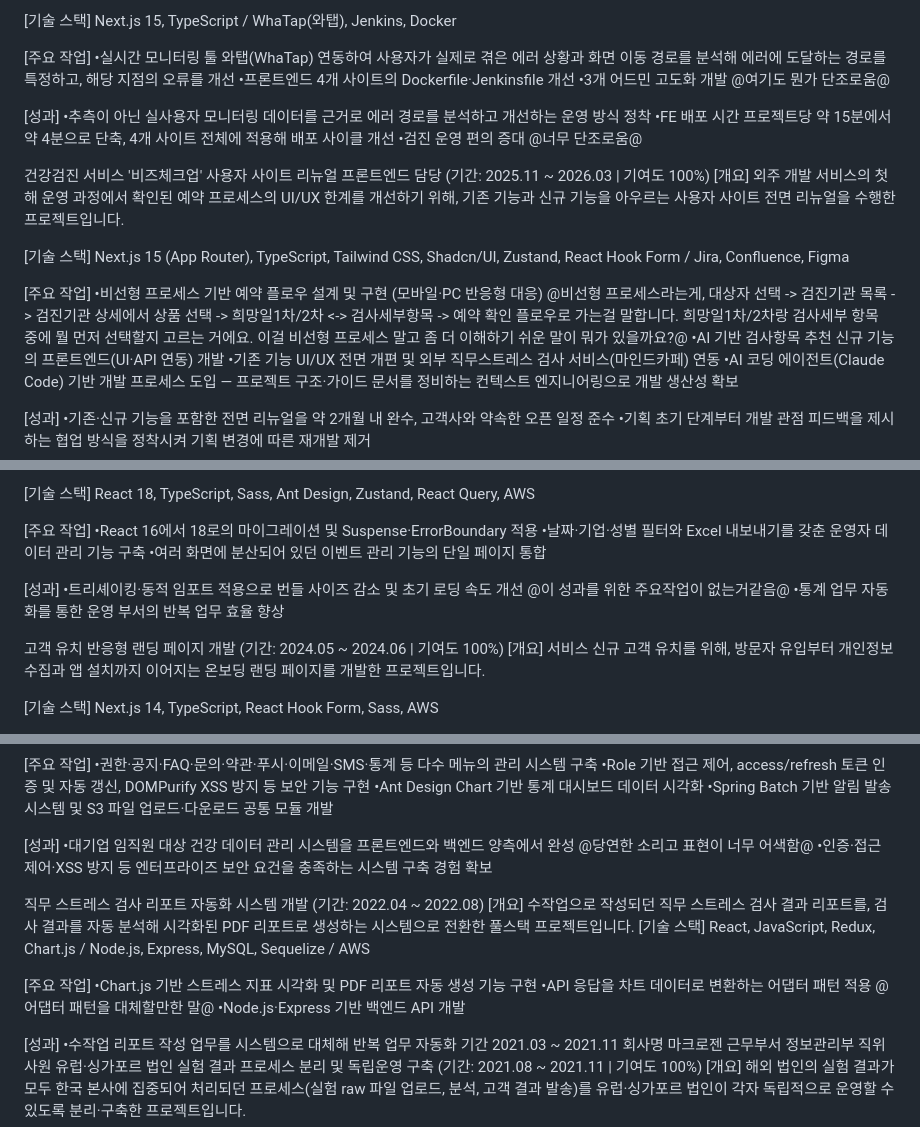
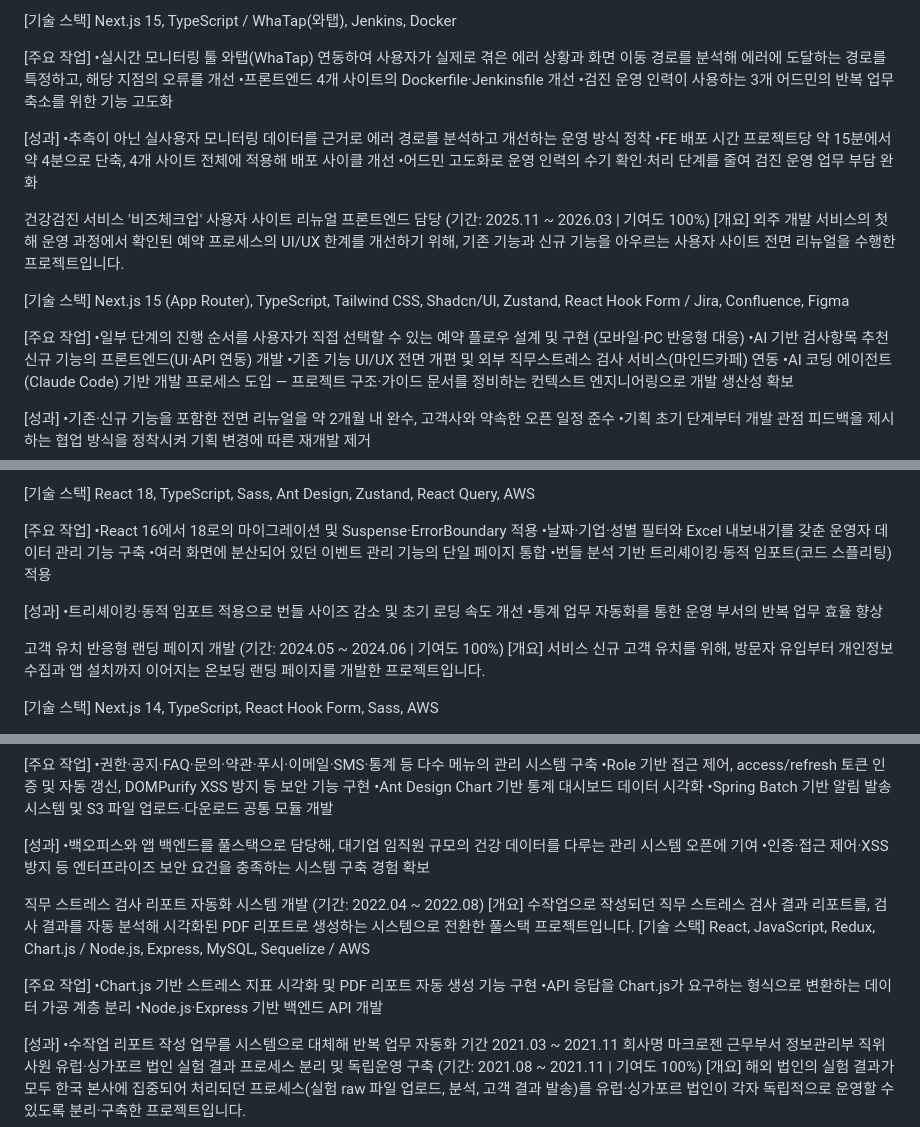
Before and after one commit to chaeyoo/letsgogc, a Markdown page: 직접작성/260716_경력.md, 3 parts joined by grey strips. GitHub-like rendering.

Commit message:
경력기술서 애매·모호 표현(@표시) 8개소 수정 (#35)
- 단조로운 주요작업·성과 문구를 목적·결과 중심으로 구체화
- '비선형 프로세스'를 '사용자가 진행 순서를 선택하는' 표현으로 완화
- 웰잇고 번들 최적화 성과를 뒷받침하는 주요작업 항목 보강
- '어댑터 패턴'을 '데이터 가공 계층 분리'로 순화
- 생명과학 전공 배경의 실험 도메인 이해를 드러내도록 서술


Claude-Session: https://claude.ai/code/session_01KsKATTZPrmgCT45cBy55cq

Co-authored-by: Claude <noreply@anthropic.com>

```diff
--- a/직접작성/260716_경력.md
+++ b/직접작성/260716_경력.md
@@ -20,13 +20,13 @@ Next.js 15, TypeScript / WhaTap(와탭), Jenkins, Docker
 [주요 작업]
 •실시간 모니터링 툴 와탭(WhaTap) 연동하여 사용자가 실제로 겪은 에러 상황과 화면 이동 경로를 분석해 에러에 도달하는 경로를 특정하고, 해당 지점의 오류를 개선
 •프론트엔드 4개 사이트의 Dockerfile·Jenkinsfile 개선
-•3개 어드민 고도화 개발 @여기도 뭔가 단조로움@
+•검진 운영 인력이 사용하는 3개 어드민의 반복 업무 축소를 위한 기능 고도화
 
 
 [성과]
 •추측이 아닌 실사용자 모니터링 데이터를 근거로 에러 경로를 분석하고 개선하는 운영 방식 정착
 •FE 배포 시간 프로젝트당 약 15분에서 약 4분으로 단축, 4개 사이트 전체에 적용해 배포 사이클 개선
-•검진 운영 편의 증대 @너무 단조로움@
+•어드민 고도화로 운영 인력의 수기 확인·처리 단계를 줄여 검진 운영 업무 부담 완화
 
 
 
@@ -49,7 +49,7 @@ Next.js 15, TypeScript / WhaTap(와탭), Jenkins, Docker
 
 
 [주요 작업]
-•비선형 프로세스 기반 예약 플로우 설계 및 구현 (모바일·PC 반응형 대응) @비선형 프로세스라는게, 대상자 선택 -> 검진기관 목록 -> 검진기관 상세에서 상품 선택 -> 희망일1차/2차 <-> 검사세부항목 -> 예약 확인 플로우로 가는걸 말합니다. 희망일1차/2차랑 검사세부 항목 중에 뭘 먼저 선택할지 고르는 거에요. 이걸 비선형 프로세스 말고 좀 더 이해하기 쉬운 말이 뭐가 있을까요?@
+•일부 단계의 진행 순서를 사용자가 직접 선택할 수 있는 예약 플로우 설계 및 구현 (모바일·PC 반응형 대응)
 •AI 기반 검사항목 추천 신규 기능의 프론트엔드(UI·API 연동) 개발
 •기존 기능 UI/UX 전면 개편 및 외부 직무스트레스 검사 서비스(마인드카페) 연동
 •AI 코딩 에이전트(Claude Code) 기반 개발 프로세스 도입 — 프로젝트 구조·가이드 문서를 정비하는 컨텍스트 엔지니어링으로 개발 생산성 확보
@@ -123,10 +123,11 @@ React 18, TypeScript, Sass, Ant Design, Zustand, React Query, AWS
 •React 16에서 18로의 마이그레이션 및 Suspense·ErrorBoundary 적용
 •날짜·기업·성별 필터와 Excel 내보내기를 갖춘 운영자 데이터 관리 기능 구축
 •여러 화면에 분산되어 있던 이벤트 관리 기능의 단일 페이지 통합
+•번들 분석 기반 트리셰이킹·동적 임포트(코드 스플리팅) 적용
 
 
 [성과]
-•트리셰이킹·동적 임포트 적용으로 번들 사이즈 감소 및 초기 로딩 속도 개선 @이 성과를 위한 주요작업이 없는거같음@
+•트리셰이킹·동적 임포트 적용으로 번들 사이즈 감소 및 초기 로딩 속도 개선
 •통계 업무 자동화를 통한 운영 부서의 반복 업무 효율 향상
 
 
@@ -208,7 +209,7 @@ React 16, TypeScript, Redux, Ant Design / Java, Spring Boot, MySQL, Spring Batch
 
 
 [성과]
-•대기업 임직원 대상 건강 데이터 관리 시스템을 프론트엔드와 백엔드 양측에서 완성  @당연한 소리고 표현이 너무 어색함@
+•백오피스와 앱 백엔드를 풀스택으로 담당해, 대기업 임직원 규모의 건강 데이터를 다루는 관리 시스템 오픈에 기여
 •인증·접근 제어·XSS 방지 등 엔터프라이즈 보안 요건을 충족하는 시스템 구축 경험 확보
 
 
@@ -221,7 +222,7 @@ React, JavaScript, Redux, Chart.js / Node.js, Express, MySQL, Sequelize / AWS
 
 [주요 작업]
 •Chart.js 기반 스트레스 지표 시각화 및 PDF 리포트 자동 생성 기능 구현
-•API 응답을 차트 데이터로 변환하는 어댑터 패턴 적용 @어댑터 패턴을 대체할만한 말@
+•API 응답을 Chart.js가 요구하는 형식으로 변환하는 데이터 가공 계층 분리
 •Node.js·Express 기반 백엔드 API 개발
 
 
```
Also changed, not shown: other parts of 직접작성/260716_경력.md (+2 -2 lines).
